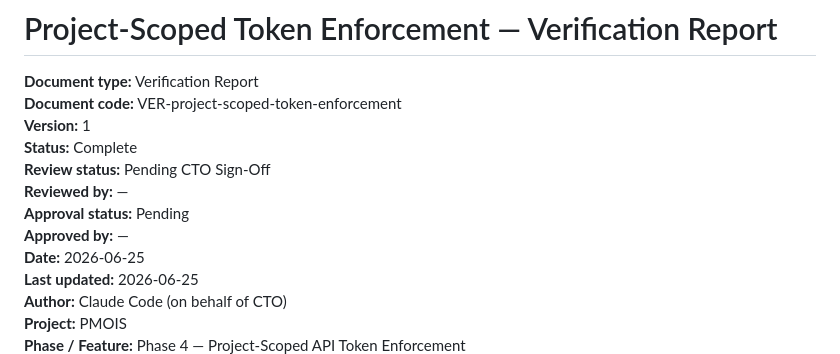
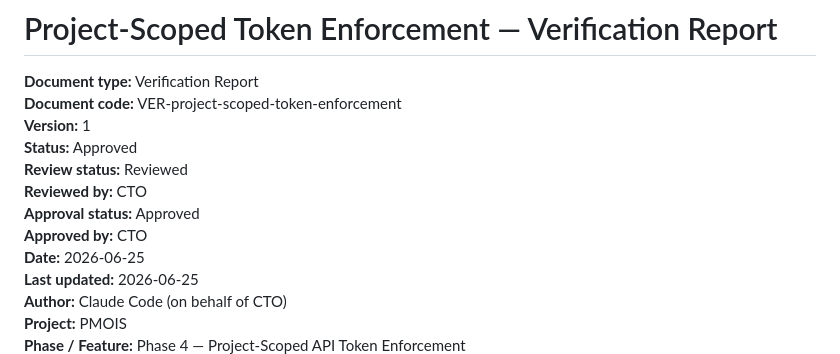
Before and after one commit to taohouy/pmois-app, a Markdown page: docs/reports/project-scoped-token-enforcement-verification.md, the part around the change. GitHub-like rendering.

```diff
--- a/docs/reports/project-scoped-token-enforcement-verification.md
+++ b/docs/reports/project-scoped-token-enforcement-verification.md
@@ -3,11 +3,11 @@
 **Document type:** Verification Report
 **Document code:** VER-project-scoped-token-enforcement
 **Version:** 1
-**Status:** Complete
-**Review status:** Pending CTO Sign-Off
-**Reviewed by:** —
-**Approval status:** Pending
-**Approved by:** —
+**Status:** Approved
+**Review status:** Reviewed
+**Reviewed by:** CTO
+**Approval status:** Approved
+**Approved by:** CTO
 **Date:** 2026-06-25
 **Last updated:** 2026-06-25
 **Author:** Claude Code (on behalf of CTO)
```
Also changed, not shown: docs/adr/ADR-0001-pmois-api-v1.0-freeze.md (added, +121 -0 lines), docs/project-context-handover.md (+34 -33 lines).
